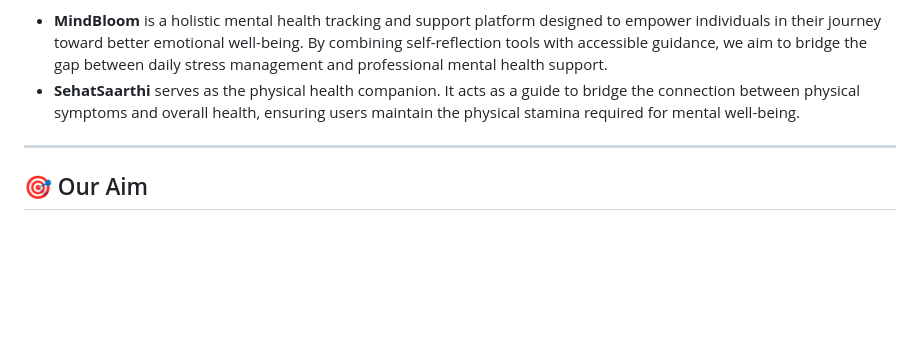
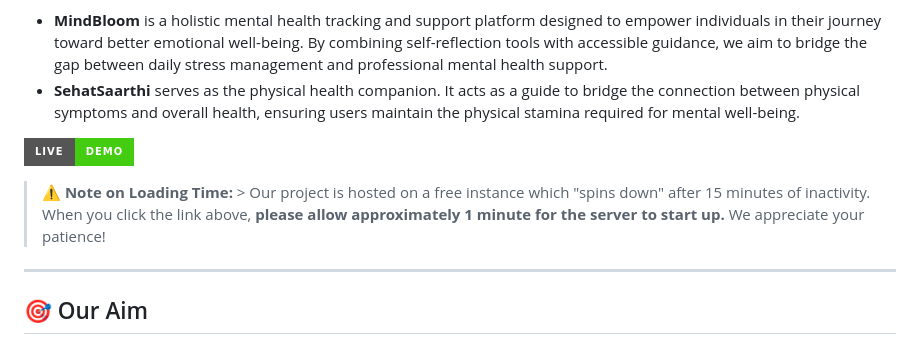
Before and after one commit to Ankan0503/MindBloom-SehatSaarthi, a Markdown page: README.md, the part around the change. Rendered like a GitHub page; badges without logos; blank space fills up the shorter version.

Commit message:
Enhance README with demo link and loading note
Added a live demo link and a note on loading time to README.

```diff
--- a/README.md
+++ b/README.md
@@ -3,6 +3,10 @@
 
 - **MindBloom** is a holistic mental health tracking and support platform designed to empower individuals in their journey toward better emotional well-being. By combining self-reflection tools with accessible guidance, we aim to bridge the gap between daily stress management and professional mental health support.
 - **SehatSaarthi** serves as the physical health companion. It acts as a guide to bridge the connection between physical symptoms and overall health, ensuring users maintain the physical stamina required for mental well-being.
+
+[![Live Demo](https://img.shields.io/badge/Live-Demo-brightgreen?style=for-the-badge&logo=render&logoColor=white)](https://mindbloom-0nly.onrender.com/)
+
+> **⚠️ Note on Loading Time:** > Our project is hosted on a free instance which "spins down" after 15 minutes of inactivity. When you click the link above, **please allow approximately 1 minute for the server to start up.** We appreciate your patience!
 
 ---
 
```
